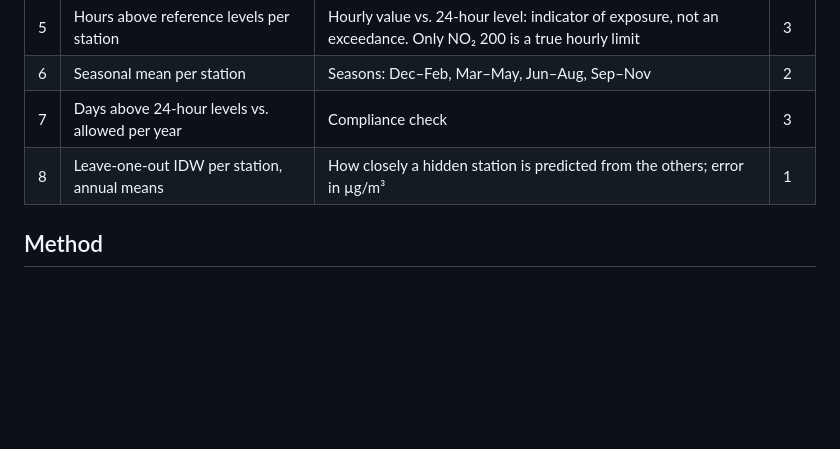
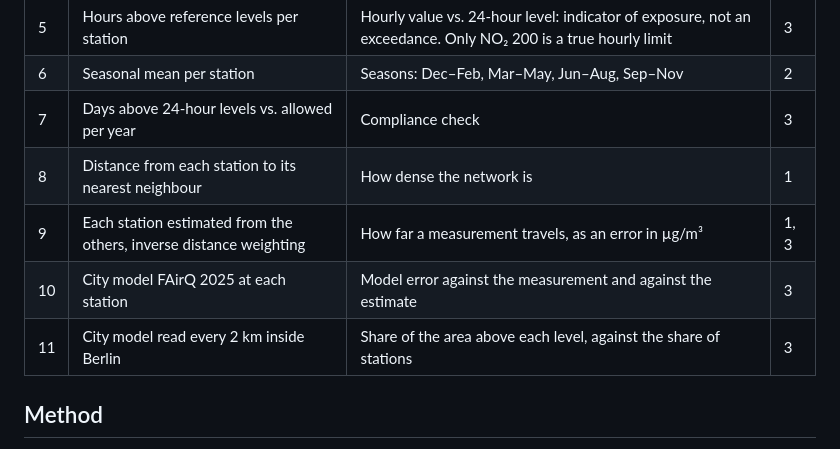
Before and after one commit to petrakuhnle/Air_Quality_Project, a Markdown page: README.md, the part around the change. Rendered like a GitHub page; blank space fills up the shorter version.

Commit message:
readme: add 04 analyses, remove one not done

```diff
--- a/README.md
+++ b/README.md
@@ -80,7 +80,10 @@ Sources: [Directive (EU) 2024/2881, Annex I, Table 1](https://eur-lex.europa.eu/
 | 5 | Hours above reference levels per station | Hourly value vs. 24-hour level: indicator of exposure, not an exceedance. Only NO₂ 200 is a true hourly limit | 3 |
 | 6 | Seasonal mean per station | Seasons: Dec–Feb, Mar–May, Jun–Aug, Sep–Nov | 2 |
 | 7 | Days above 24-hour levels vs. allowed per year | Compliance check | 3 |
-| 8 | Leave-one-out IDW per station, annual means | How closely a hidden station is predicted from the others; error in µg/m³ | 1 |
+| 8 | Distance from each station to its nearest neighbour | How dense the network is | 1 |
+| 9 | Each station estimated from the others, inverse distance weighting | How far a measurement travels, as an error in µg/m³ | 1, 3 |
+| 10 | City model FAirQ 2025 at each station | Model error against the measurement and against the estimate | 3 |
+| 11 | City model read every 2 km inside Berlin | Share of the area above each level, against the share of stations | 3 |
 
 ## Method
 
```
